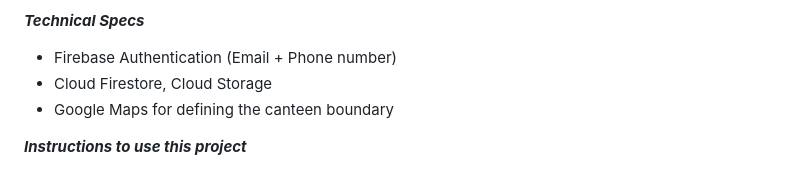
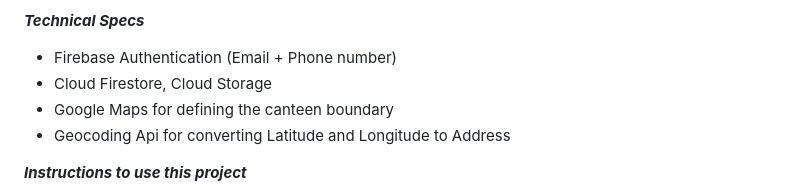
Before and after one commit to IRFAN-GujjAR/canteens_fusion, a Markdown page: README.md, the part around the change. GitHub-like rendering.

```diff
--- a/README.md
+++ b/README.md
@@ -5,6 +5,7 @@ Canteens Fusion is an app that allows canteen owners to register their canteens,
 - Firebase Authentication (Email + Phone number)
 - Cloud Firestore, Cloud Storage
 - Google Maps for defining the canteen boundary
+- Geocoding Api for converting Latitude and Longitude to Address
 
 ***Instructions to use this project***
 - Create a Firebase project. Add Android(com.codewithirfan.canteens_fusion) and iOS(com.codewithirfan.canteens-fusion) packages.
```
